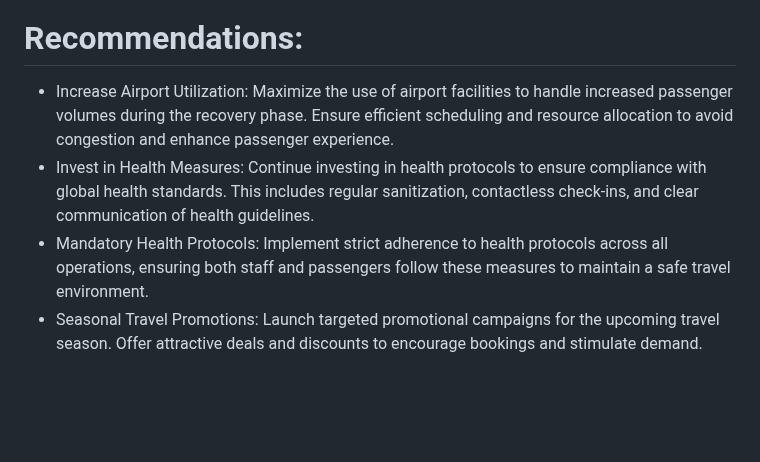
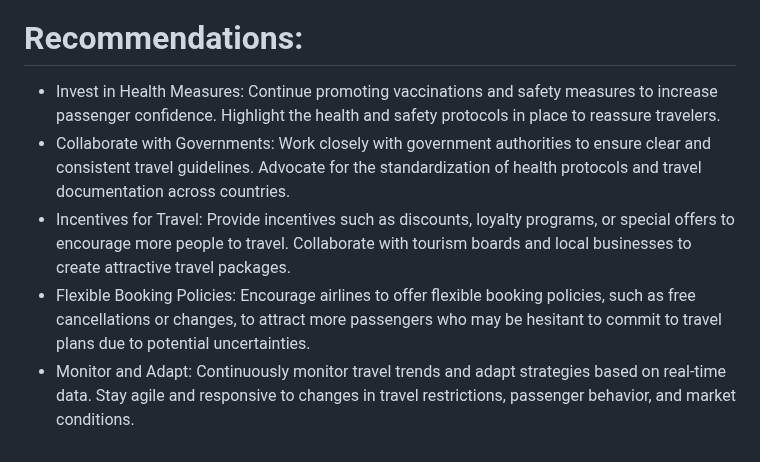
Before and after one commit to tomzjwang/Post-Pandemic_Aviation_Trends, a Markdown page: README.md, the part around the change. Rendered like a GitHub page; blank space fills up the shorter version.

```diff
--- a/README.md
+++ b/README.md
@@ -58,7 +58,8 @@ These countries have experienced significant air travel activity, with each acco
 ![UK](https://github.com/user-attachments/assets/2f6a834b-74ad-4601-b406-12dda0f481f3)
 
 # Recommendations:
-- Increase Airport Utilization: Maximize the use of airport facilities to handle increased passenger volumes during the recovery phase. Ensure efficient scheduling and resource allocation to avoid congestion and enhance passenger experience.
-- Invest in Health Measures: Continue investing in health protocols to ensure compliance with global health standards. This includes regular sanitization, contactless check-ins, and clear communication of health guidelines.
-- Mandatory Health Protocols: Implement strict adherence to health protocols across all operations, ensuring both staff and passengers follow these measures to maintain a safe travel environment.
-- Seasonal Travel Promotions: Launch targeted promotional campaigns for the upcoming travel season. Offer attractive deals and discounts to encourage bookings and stimulate demand.
+- Invest in Health Measures: Continue promoting vaccinations and safety measures to increase passenger confidence. Highlight the health and safety protocols in place to reassure travelers.
+- Collaborate with Governments: Work closely with government authorities to ensure clear and consistent travel guidelines. Advocate for the standardization of health protocols and travel documentation across countries.
+- Incentives for Travel: Provide incentives such as discounts, loyalty programs, or special offers to encourage more people to travel. Collaborate with tourism boards and local businesses to create attractive travel packages.
+- Flexible Booking Policies: Encourage airlines to offer flexible booking policies, such as free cancellations or changes, to attract more passengers who may be hesitant to commit to travel plans due to potential uncertainties.
+- Monitor and Adapt: Continuously monitor travel trends and adapt strategies based on real-time data. Stay agile and responsive to changes in travel restrictions, passenger behavior, and market conditions.
```
